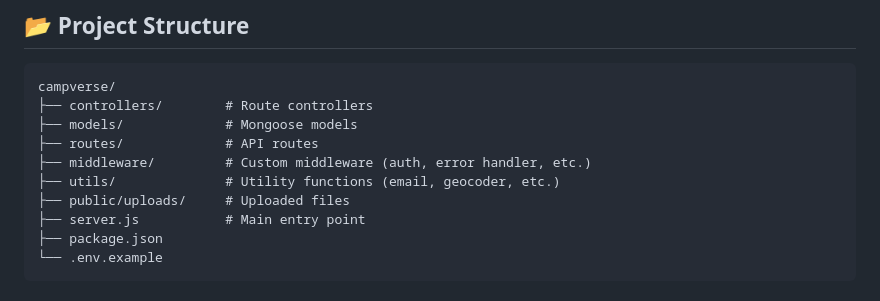
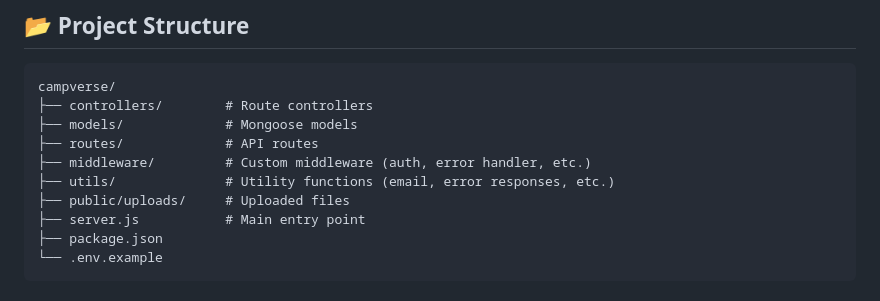
Before and after one commit to FarazPourebrahim/campverse, a Markdown page: README.md, the part around the change. GitHub-like rendering.

Commit message:
Doc(README): Fix README

```diff
--- a/README.md
+++ b/README.md
@@ -110,7 +110,7 @@ campverse/
 ├── models/             # Mongoose models
 ├── routes/             # API routes
 ├── middleware/         # Custom middleware (auth, error handler, etc.)
-├── utils/              # Utility functions (email, geocoder, etc.)
+├── utils/              # Utility functions (email, error responses, etc.)
 ├── public/uploads/     # Uploaded files
 ├── server.js           # Main entry point
 ├── package.json
```
